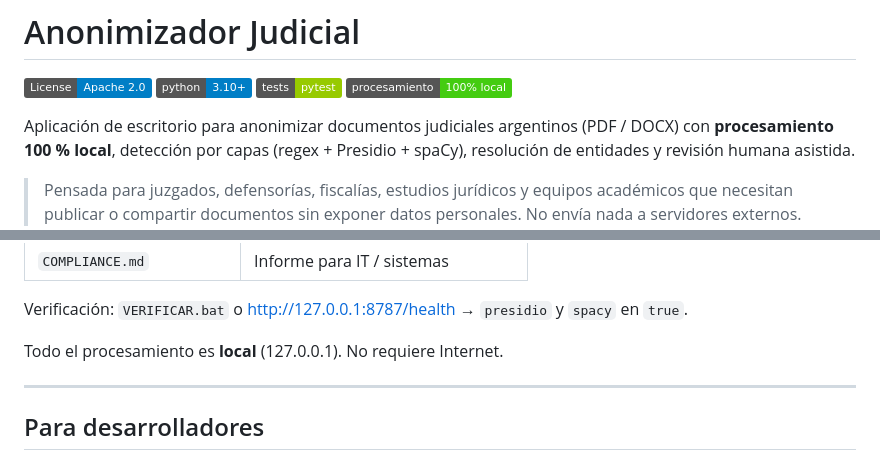
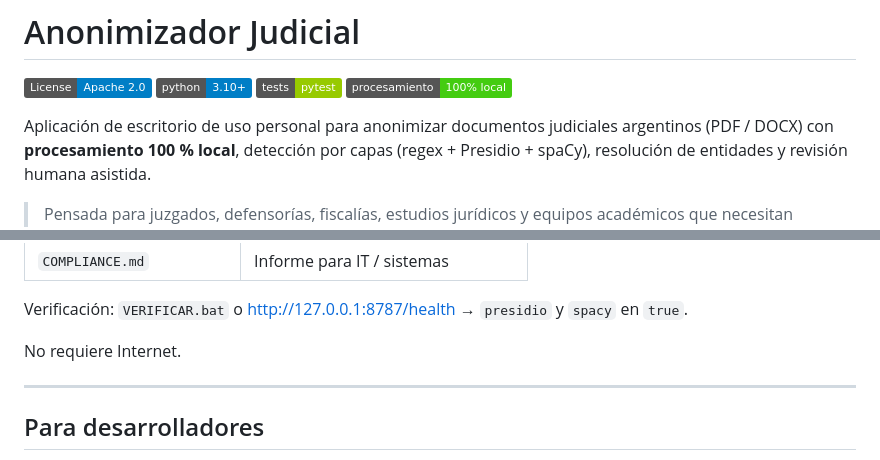
Before and after one commit to CarolinaMMartin/anonimizador_uso_personal, a Markdown page: README.md, 2 parts joined by grey strips. Rendered like a GitHub page; badges without logos.

```diff
--- a/README.md
+++ b/README.md
@@ -5,7 +5,7 @@
 [![Tests](https://img.shields.io/badge/tests-pytest-green.svg)](tests/)
 [![Procesamiento 100% local](https://img.shields.io/badge/procesamiento-100%25%20local-success.svg)](#privacidad-y-seguridad)
 
-Aplicación de escritorio para anonimizar documentos judiciales argentinos
+Aplicación de escritorio de uso personal para anonimizar documentos judiciales argentinos
 (PDF / DOCX) con **procesamiento 100 % local**, detección por capas
 (regex + Presidio + spaCy), resolución de entidades y revisión humana
 asistida.
@@ -37,7 +37,7 @@ Guías incluidas en el ZIP:
 Verificación: `VERIFICAR.bat` o <http://127.0.0.1:8787/health> →
 `presidio` y `spacy` en `true`.
 
-Todo el procesamiento es **local** (127.0.0.1). No requiere Internet.
+No requiere Internet.
 
 ---
 
```
